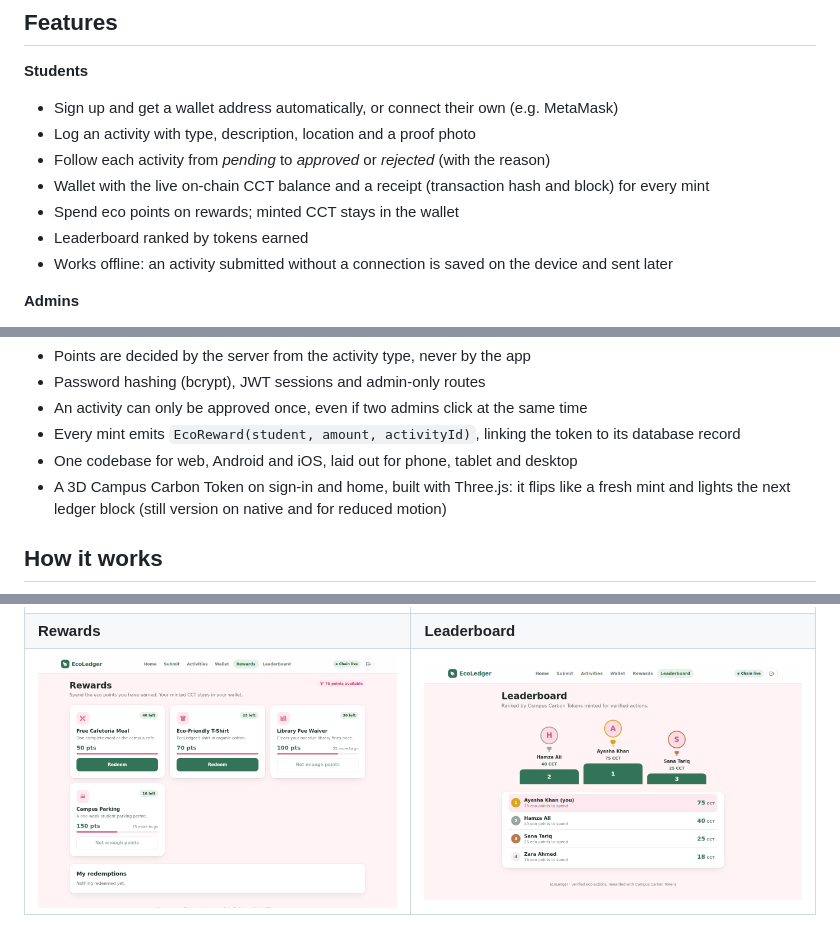
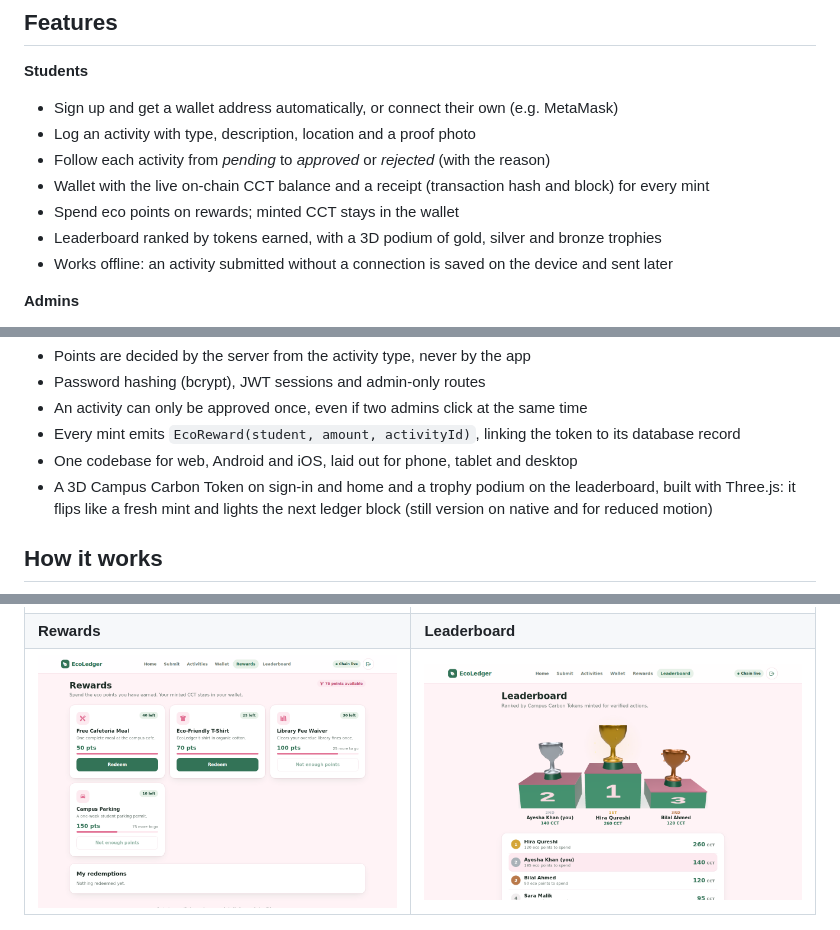
Before and after one commit to minahilnadeem6688/Ecoledger, a Markdown page: README.md, 3 parts joined by grey strips. Drawn GitHub-style; pictures changed too: docs/screenshots/leaderboard.png.

Commit message:
Frame the podium; leaderboard screenshot and README

```diff
--- a/README.md
+++ b/README.md
@@ -50,7 +50,7 @@ recorded as a token mint on a public blockchain that nobody can quietly edit aft
 - Follow each activity from *pending* to *approved* or *rejected* (with the reason)
 - Wallet with the live on-chain CCT balance and a receipt (transaction hash and block) for every mint
 - Spend eco points on rewards; minted CCT stays in the wallet
-- Leaderboard ranked by tokens earned
+- Leaderboard ranked by tokens earned, with a 3D podium of gold, silver and bronze trophies
 - Works offline: an activity submitted without a connection is saved on the device and sent later
 
 **Admins**
@@ -64,7 +64,7 @@ recorded as a token mint on a public blockchain that nobody can quietly edit aft
 - An activity can only be approved once, even if two admins click at the same time
 - Every mint emits `EcoReward(student, amount, activityId)`, linking the token to its database record
 - One codebase for web, Android and iOS, laid out for phone, tablet and desktop
-- A 3D Campus Carbon Token on sign-in and home, built with Three.js: it flips like a fresh mint and lights the next ledger block (still version on native and for reduced motion)
+- A 3D Campus Carbon Token on sign-in and home and a trophy podium on the leaderboard, built with Three.js: it flips like a fresh mint and lights the next ledger block (still version on native and for reduced motion)
 
 ## How it works
 
```
Also changed, not shown: 1 other file.
